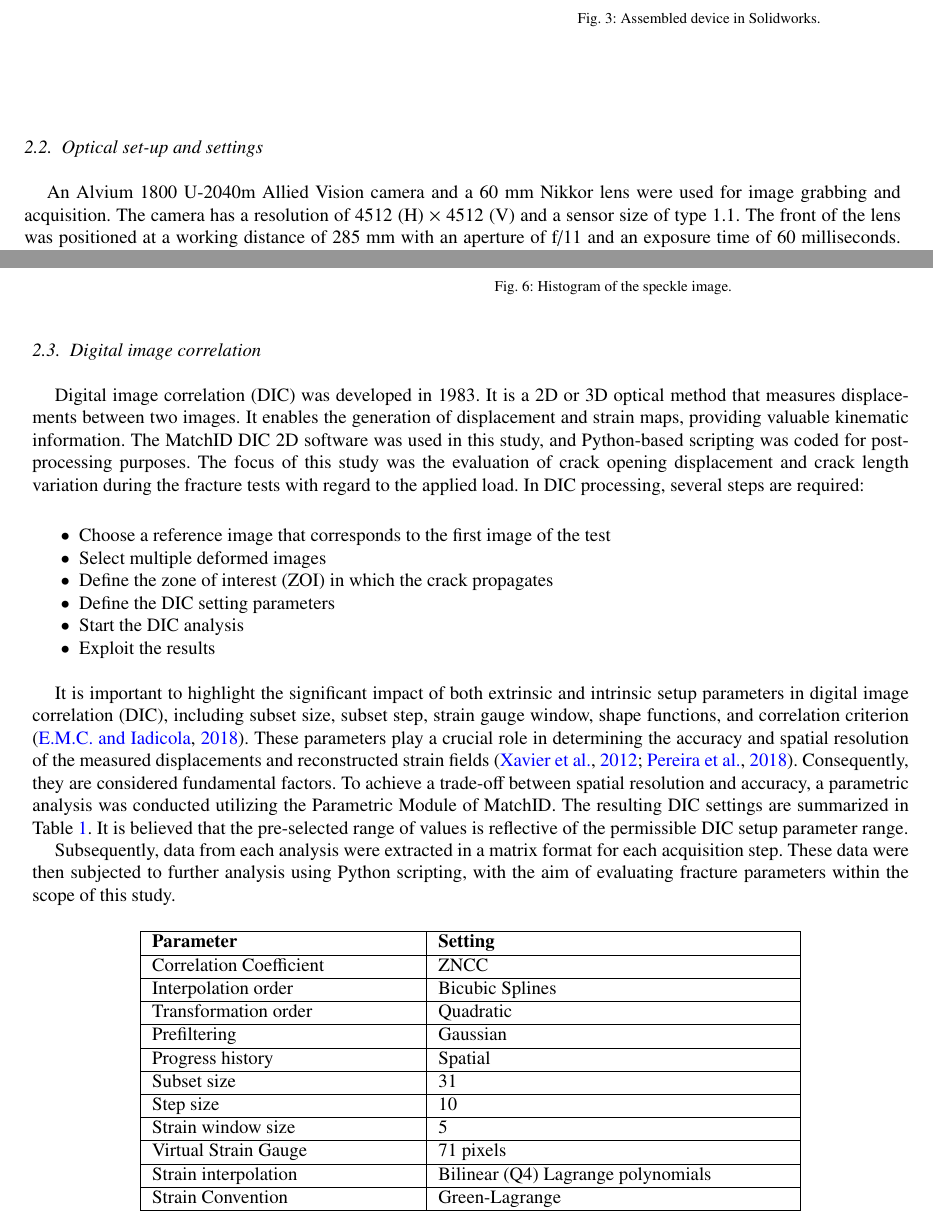
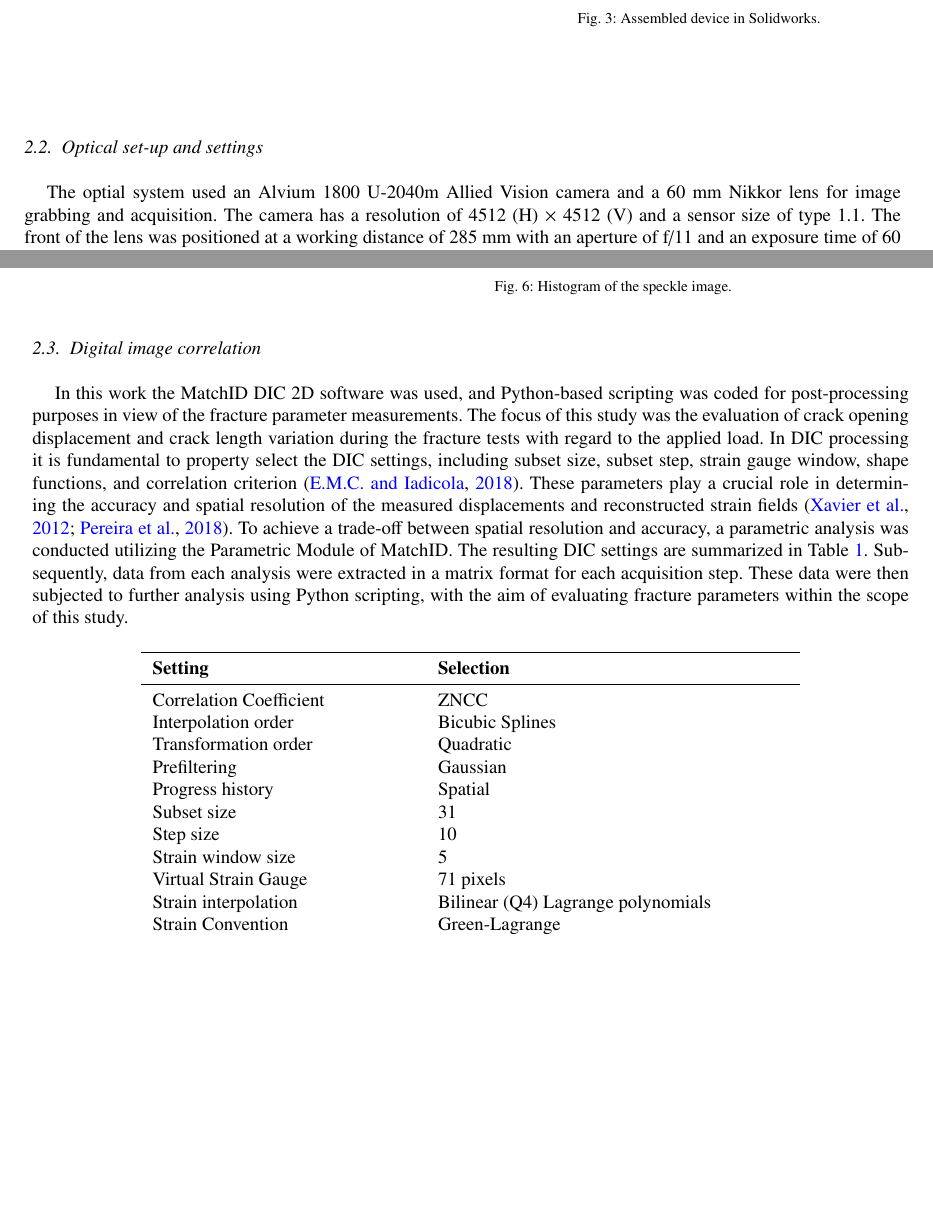
Before and after one commit to OlivierLouisMatthieu/PRD, a LaTeX paper (Procedia/PROSTR_ICSI2023.tex): two parts of pages 3 and 4 of 10 before the commit and two parts of pages 3 and 4 of 9 after it, joined at a grey line, cut so that both start at the same text, the shorter picture padded with empty space. Compiled offline with pdfLaTeX.

Commit message:
Intro + DIC

```diff
--- a/Procedia/PROSTR_ICSI2023.tex
+++ b/Procedia/PROSTR_ICSI2023.tex
@@ -270,7 +270,7 @@ The fracture tests were performed using a Landmark Servohydraulic testing machin
 
 \subsection{Optical set-up and settings}\label{Ss:optical}
 
-An Alvium 1800 U-2040m Allied Vision camera and a 60 mm Nikkor lens were used for image grabbing and acquisition. The camera has a resolution of 4512 (H) $\times$ 4512 (V) and a sensor size of type 1.1. The front of the lens was positioned at a working distance of 285 mm with an aperture of f/11 and an exposure time of 60 milliseconds. The cross-head displacement of the testing machine was 0.02mm/s, and the camera had a frequency of 1 Hz (1 fps).
+The optial system used an Alvium 1800 U-2040m Allied Vision camera and a 60 mm Nikkor lens for image grabbing and acquisition. The camera has a resolution of 4512 (H) $\times$ 4512 (V) and a sensor size of type 1.1. The front of the lens was positioned at a working distance of 285 mm with an aperture of f/11 and an exposure time of 60 milliseconds. The cross-head displacement of the testing machine was 0.02mm/s, and the camera had a frequency of 1 Hz (1 fps).
 A green illumination set-up was used to enhance the sensitivity of the sensor. Notably, care was taken during lens and camera adjustments to optimise focusing and exposure time, ensuring an appropriate spread of light intensity to prevent pixel saturation in the sensor. The camera was securely mounted on a tripod to ensure a stable position relative to the specimen's target surface, enabling the capture of consistent images throughout the tests. The frontal face of the specimens was coated with a suitable speckle pattern. A first layer of white paint was added and a cloud of black dots formed a second layer of paint to create a distinctive local pattern across the region of interest (ZOI) ahead of the crack tip.. Figure~\ref{fig:Speckle_DIC} shows an image of the speckle pattern, along with its corresponding image histogram. Additionally, a scale positioned in the surface plane was employed to establish the conversion factor for translating pixels into millimetres.
 
 \begin{figure}[htbp]
@@ -297,69 +297,31 @@ A green illumination set-up was used to enhance the sensitivity of the sensor. N
 	\end{tabular}
 \end{figure}
 
-%\\\\\\\\\\\\\\\\\\\\\\\\\\\\\\\\\\\\\\\\\\\\\\\\\\\\\\\\\\
-
-%New chapter
-
-%\\\\\\\\\\\\\\\\\\\\\\\\\\\\\\\\\\\\\\\\\\\\\\\\\\\\\\\\\\
-
 \subsection{Digital image correlation}\label{Ss:dic}
 
-Digital image correlation (DIC) was developed in 1983. It is a 2D or 3D optical method that measures displacements between two images. It enables the generation of displacement and strain maps, providing valuable kinematic information. The MatchID DIC 2D software was used in this study, and Python-based scripting was coded for post-processing purposes.
-The focus of this study was the evaluation of crack opening displacement and crack length variation during the fracture tests with regard to the applied load.
-In DIC processing, several steps are required:
-
-\begin{itemize}
-	\item Choose a reference image that corresponds to the first image of the test
-	\item Select multiple deformed images
-	\item Define the zone of interest (ZOI) in which the crack propagates
-	\item Define the  DIC setting parameters
-	\item Start the DIC analysis
-	\item Exploit the results
-\end{itemize}
-
-It is important to highlight the significant impact of both extrinsic and intrinsic setup parameters in digital image correlation (DIC), including subset size, subset step, strain gauge window, shape functions, and correlation criterion \citep{DICguide2018}. These parameters play a crucial role in determining the accuracy and spatial resolution of the measured displacements and reconstructed strain fields \citep{Xavier2012207,PereiraandXavier2018}. Consequently, they are considered fundamental factors. To achieve a trade-off between spatial resolution and accuracy, a parametric analysis was conducted utilizing the Parametric Module of MatchID. The resulting DIC settings are summarized in Table~\ref{tab:MatchID_param}. It is believed that the pre-selected range of values is reflective of the permissible DIC setup parameter range.
-
-Subsequently, data from each analysis were extracted in a matrix format for each acquisition step. These data were then subjected to further analysis using Python scripting, with the aim of evaluating fracture parameters within the scope of this study.
+In this work the MatchID DIC 2D software was used, and Python-based scripting was coded for post-processing purposes in view of the fracture parameter measurements. The focus of this study was the evaluation of crack opening displacement and crack length variation during the fracture tests with regard to the applied load. In DIC processing it is fundamental to property select the DIC settings, including subset size, subset step, strain gauge window, shape functions, and correlation criterion \citep{DICguide2018}. These parameters play a crucial role in determining the accuracy and spatial resolution of the measured displacements and reconstructed strain fields \citep{Xavier2012207,PereiraandXavier2018}. To achieve a trade-off between spatial resolution and accuracy, a parametric analysis was conducted utilizing the Parametric Module of MatchID. The resulting DIC settings are summarized in Table~\ref{tab:MatchID_param}. Subsequently, data from each analysis were extracted in a matrix format for each acquisition step. These data were then subjected to further analysis using Python scripting, with the aim of evaluating fracture parameters within the scope of this study.
 
 \begin{table}[h]
 	\centering
-	\begin{tabular}{|m{0.3\textwidth}|m{0.4\textwidth}|}
-		\hline
-		\textbf{Parameter} & \textbf{Setting} \\
-		\hline
+	\begin{tabular}{m{0.3\textwidth} m{0.4\textwidth}}
+		\toprule
+		\textbf{Setting} & \textbf{Selection} \\
+		\midrule
 		Correlation Coefficient & ZNCC \\
-		\hline
 		Interpolation order & Bicubic Splines \\
-		\hline
 		Transformation order & Quadratic \\
-		\hline
 		Prefiltering & Gaussian \\
-		\hline
 		Progress history & Spatial \\
-		\hline
 		Subset size & 31 \\
-		\hline
 		Step size & 10 \\
-		\hline
 		Strain window size & 5 \\
-		\hline
 		Virtual Strain Gauge & 71 pixels \\
-		\hline
 		Strain interpolation & Bilinear (Q4) Lagrange polynomials \\
-		\hline
-		Strain Convention & Green-Lagrange \\
-		\hline
+		Strain Convention & Green-Lagrange \\\bottomrule
 	\end{tabular}
 	\caption{DIC setting parameters used in the MatchID software for the analyses.}
 	\label{tab:MatchID_param}
 \end{table}
-
-%\\\\\\\\\\\\\\\\\\\\\\\\\\\\\\\\\\\\\\\\\\\\\\\\\\\\\\\\\\
-
-%New chapter
-
-%\\\\\\\\\\\\\\\\\\\\\\\\\\\\\\\\\\\\\\\\\\\\\\\\\\\\\\\\\\
 
 \subsection{Python code}
 
```
Also changed, not shown: Procedia/PROSTR_ICSI2023.tex (2 more changed lines).
